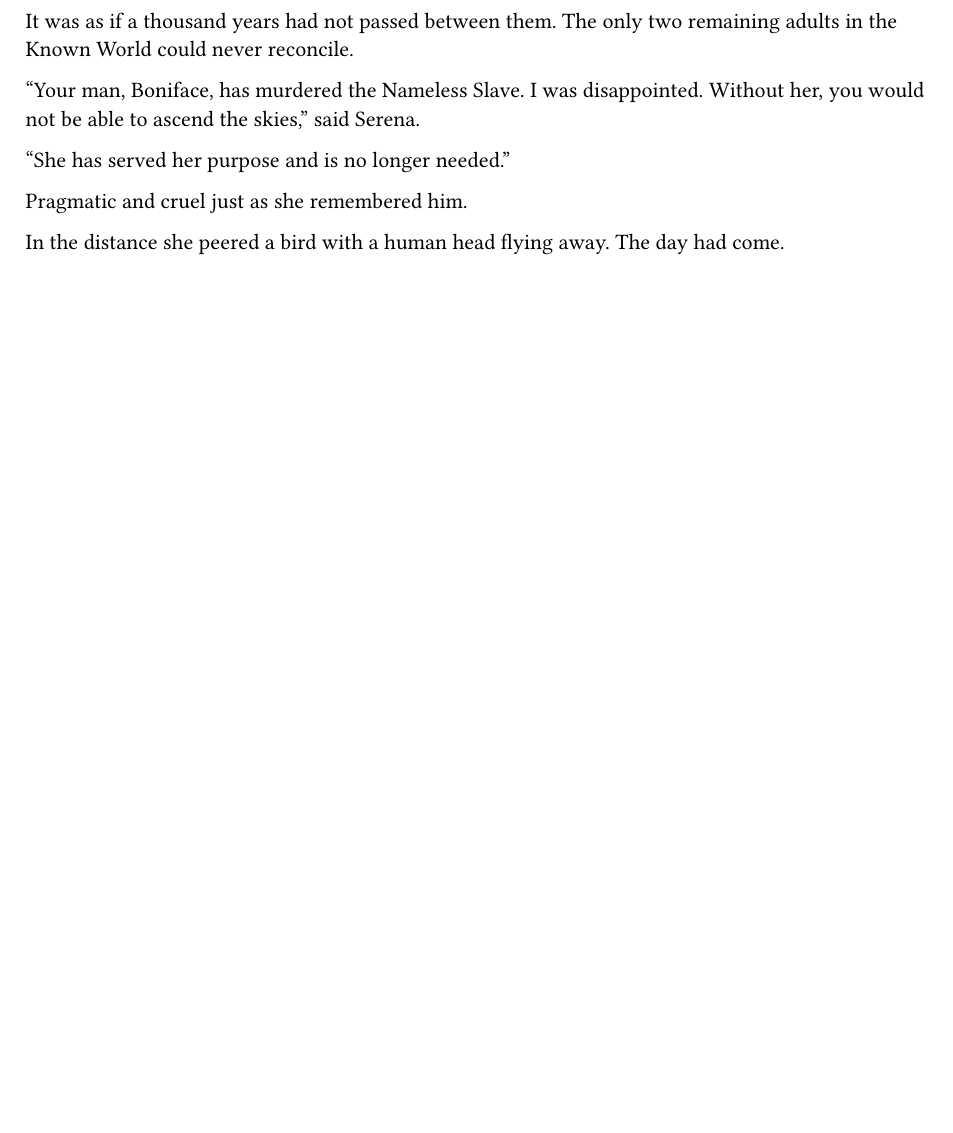
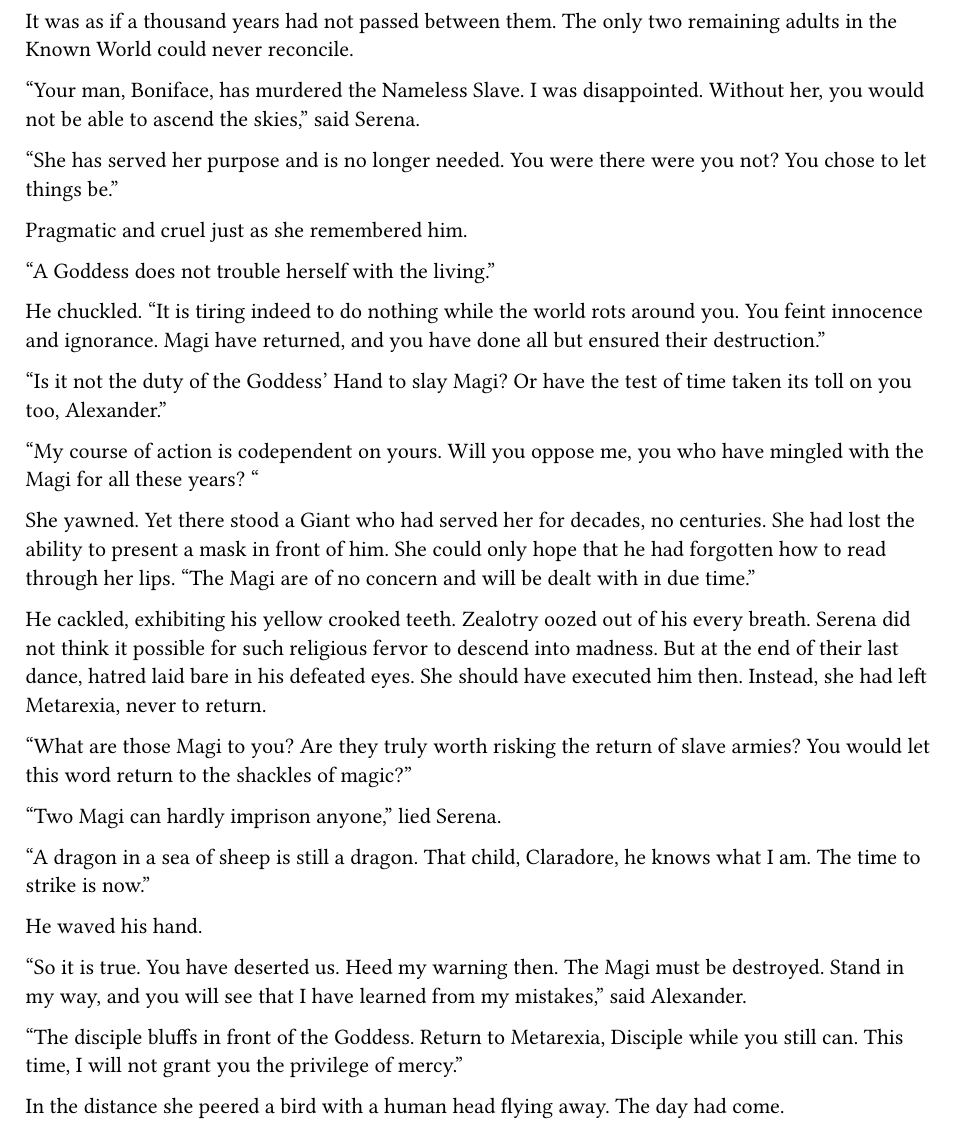
Before and after one commit to Skyshader77/Lacryma-Hydra, a Typst document (chapter16-2.typ): part of page 2 of 2, cut so that both start at the same text, the shorter picture padded with empty space. Compiled offline with Typst 0.15.

Commit message:
work today

```diff
--- a/chapter16-2.typ
+++ b/chapter16-2.typ
@@ -35,8 +35,32 @@ It was as if a thousand years had not passed between them. The only two remainin
 
 "Your man, Boniface, has murdered the Nameless Slave. I was disappointed. Without her, you would not be able to ascend the skies," said Serena.
 
-"She has served her purpose and is no longer needed."
+"She has served her purpose and is no longer needed. You were there were you not? You chose to let things be."
 
 Pragmatic and cruel just as she remembered him.
 
+"A Goddess does not trouble herself with the living."
+
+He chuckled. "It is tiring indeed to do nothing while the world rots around you. You feint innocence and ignorance. Magi have returned, and you have done all but ensured their destruction."
+
+"Is it not the duty of the Goddess' Hand to slay Magi? Or have the test of time taken its toll on you too, Alexander."
+
+"My course of action is codependent on yours. Will you oppose me, you who have mingled with the Magi for all these years? "
+
+She yawned. Yet there stood a Giant who had served her for decades, no centuries. She had lost the ability to present a mask in front of him. She could only hope that he had forgotten how to read through her lips. "The Magi are of no concern and will be dealt with in due time."
+
+He cackled, exhibiting his yellow crooked teeth. Zealotry oozed out of his every breath. Serena did not think it possible for such religious fervor to descend into madness. But at the end of their last dance, hatred laid bare in his defeated eyes. She should have executed him then. Instead, she had left Metarexia, never to return.
+
+"What are those Magi to you? Are they truly worth risking the return of slave armies? You would let this word return to the shackles of magic?"
+
+"Two Magi can hardly imprison anyone," lied Serena.
+
+"A dragon in a sea of sheep is still a dragon. That child, Claradore, he knows what I am. The time to strike is now."
+
+He waved his hand.
+
+"So it is true. You have deserted us. Heed my warning then. The Magi must be destroyed. Stand in my way, and you will see that I have learned from my mistakes," said Alexander.
+
+"The disciple bluffs in front of the Goddess. Return to Metarexia, Disciple while you still can. This time, I will not grant you the privilege of mercy."
+
 In the distance she peered a bird with a human head flying away. The day had come.
```
